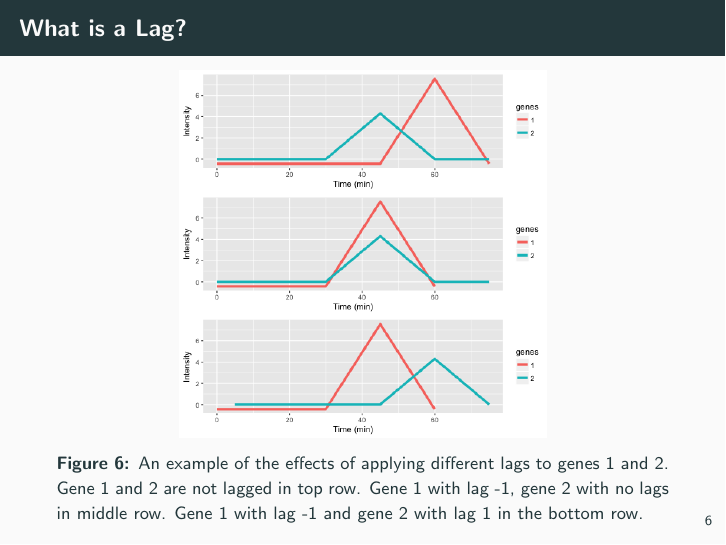
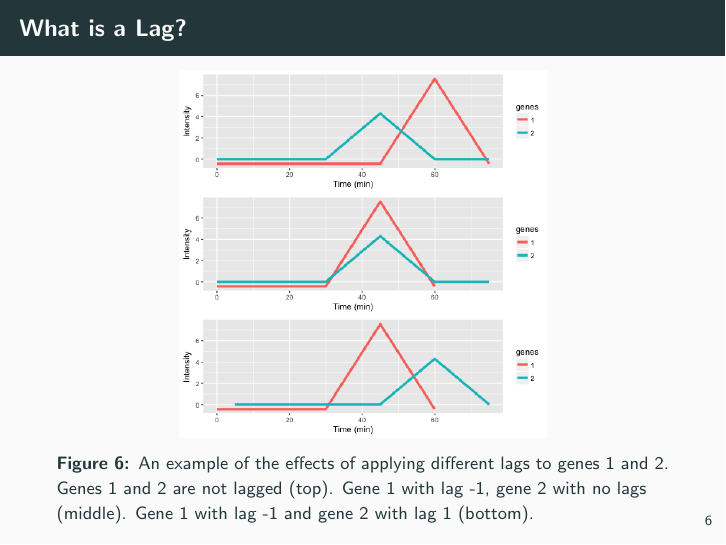
Before and after one commit to thevaachandereng/BMI-Seminar-2018, LaTeX slides (LPWC.tex): page 7 of 14. Compiled offline with pdfLaTeX.

Commit message:
fixed caption on figure 6

```diff
--- a/LPWC.tex
+++ b/LPWC.tex
@@ -134,7 +134,7 @@ Delayed response (lags)
 \begin{frame}{What is a Lag?}
 \begin{figure}
      \includegraphics[width=0.60\linewidth]{Lags.png}
-      \caption{An example of the effects of applying different lags to genes 1 and 2.  Gene 1 and 2 are not lagged in top row. Gene 1 with lag -1, gene 2 with no lags in middle row. Gene 1 with lag -1 and gene 2 with lag 1 in the bottom row.}
+      \caption{An example of the effects of applying different lags to genes 1 and 2.  Genes 1 and 2 are not lagged (top). Gene 1 with lag -1, gene 2 with no lags (middle). Gene 1 with lag -1 and gene 2 with lag 1 (bottom).}
        \label{fig:lags}
     \end{figure}
 
```
Also changed, not shown: LPWC.pdf.
